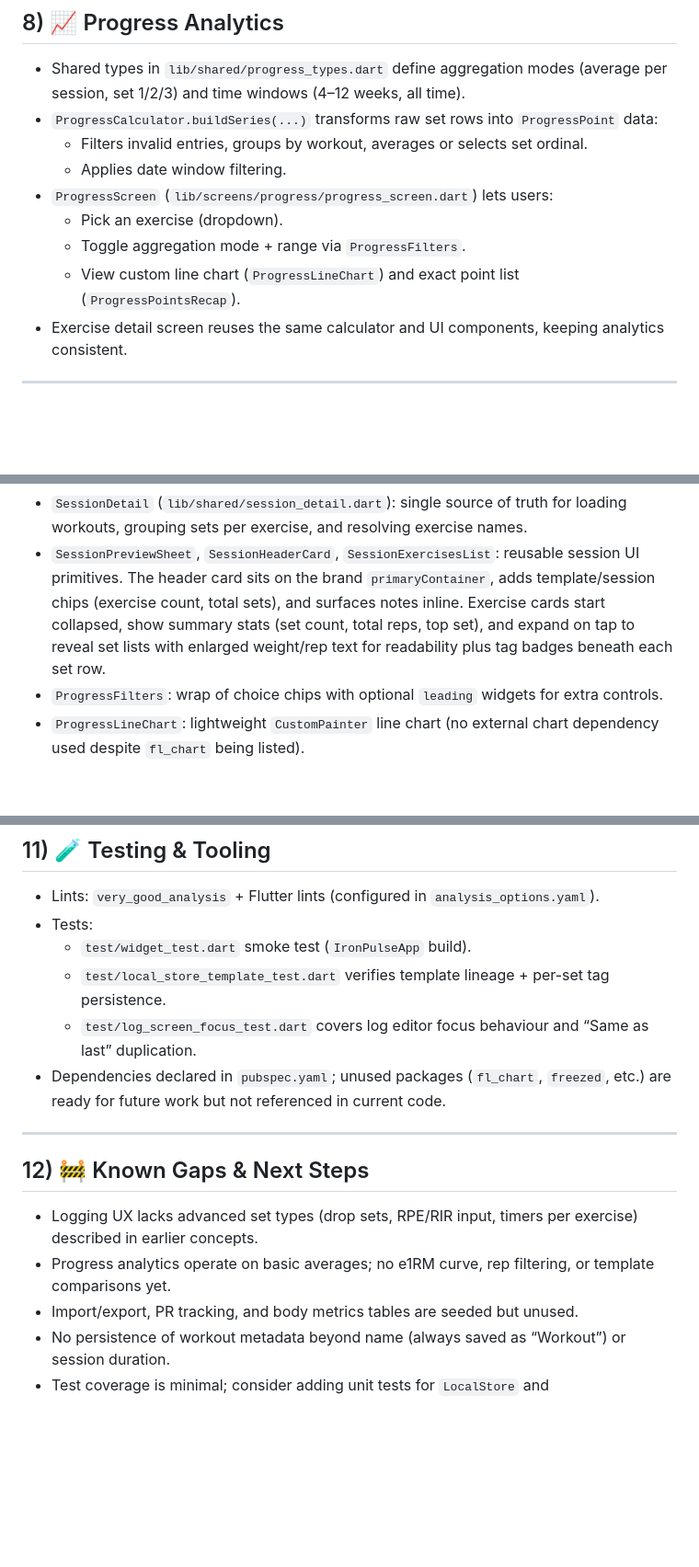
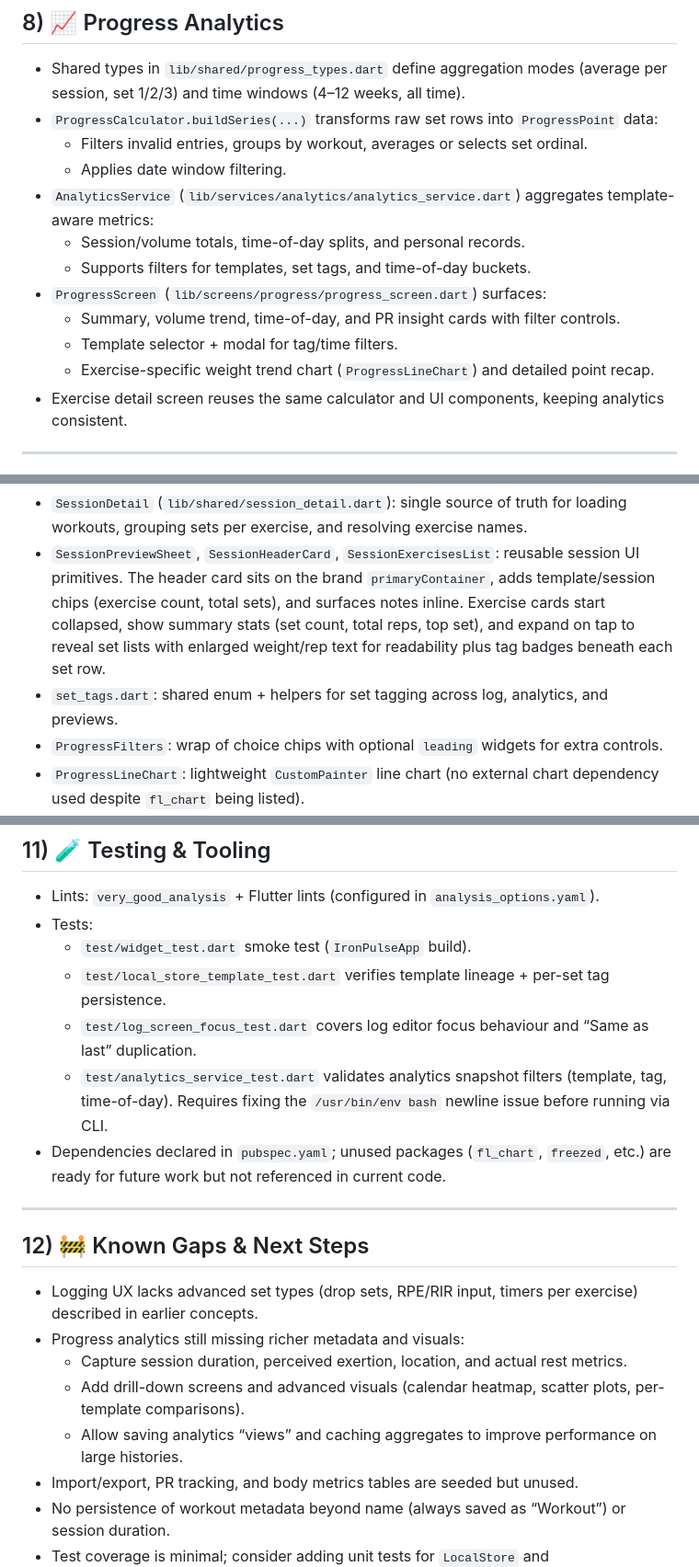
Before and after one commit to OriolHinojo/gym_tracker, a Markdown page: design/design.md, 3 parts joined by grey strips. Shown at 92% size. GitHub-like rendering; blank space fills up the shorter version.

```diff
--- a/design/design.md
+++ b/design/design.md
@@ -129,10 +129,13 @@
 - `ProgressCalculator.buildSeries(...)` transforms raw set rows into `ProgressPoint` data:
   - Filters invalid entries, groups by workout, averages or selects set ordinal.
   - Applies date window filtering.
-- `ProgressScreen` (`lib/screens/progress/progress_screen.dart`) lets users:
-  - Pick an exercise (dropdown).
-  - Toggle aggregation mode + range via `ProgressFilters`.
-  - View custom line chart (`ProgressLineChart`) and exact point list (`ProgressPointsRecap`).
+- `AnalyticsService` (`lib/services/analytics/analytics_service.dart`) aggregates template-aware metrics:
+  - Session/volume totals, time-of-day splits, and personal records.
+  - Supports filters for templates, set tags, and time-of-day buckets.
+- `ProgressScreen` (`lib/screens/progress/progress_screen.dart`) surfaces:
+  - Summary, volume trend, time-of-day, and PR insight cards with filter controls.
+  - Template selector + modal for tag/time filters.
+  - Exercise-specific weight trend chart (`ProgressLineChart`) and detailed point recap.
 - Exercise detail screen reuses the same calculator and UI components, keeping analytics consistent.
 
 ---
@@ -141,6 +144,7 @@
 
 - `SessionDetail` (`lib/shared/session_detail.dart`): single source of truth for loading workouts, grouping sets per exercise, and resolving exercise names.
 - `SessionPreviewSheet`, `SessionHeaderCard`, `SessionExercisesList`: reusable session UI primitives. The header card sits on the brand `primaryContainer`, adds template/session chips (exercise count, total sets), and surfaces notes inline. Exercise cards start collapsed, show summary stats (set count, total reps, top set), and expand on tap to reveal set lists with enlarged weight/rep text for readability plus tag badges beneath each set row.
+- `set_tags.dart`: shared enum + helpers for set tagging across log, analytics, and previews.
 - `ProgressFilters`: wrap of choice chips with optional `leading` widgets for extra controls.
 - `ProgressLineChart`: lightweight `CustomPainter` line chart (no external chart dependency used despite `fl_chart` being listed).
 - `ProgressPointsRecap`: simple card listing all generated `ProgressPoint`s.
@@ -167,6 +171,7 @@
   - `test/widget_test.dart` smoke test (`IronPulseApp` build).
   - `test/local_store_template_test.dart` verifies template lineage + per-set tag persistence.
   - `test/log_screen_focus_test.dart` covers log editor focus behaviour and “Same as last” duplication.
+  - `test/analytics_service_test.dart` validates analytics snapshot filters (template, tag, time-of-day). Requires fixing the `/usr/bin/env bash` newline issue before running via CLI.
 - Dependencies declared in `pubspec.yaml`; unused packages (`fl_chart`, `freezed`, etc.) are ready for future work but not referenced in current code.
 
 ---
@@ -174,7 +179,10 @@
 ## 12) 🚧 Known Gaps & Next Steps
 
 - Logging UX lacks advanced set types (drop sets, RPE/RIR input, timers per exercise) described in earlier concepts.
-- Progress analytics operate on basic averages; no e1RM curve, rep filtering, or template comparisons yet.
+- Progress analytics still missing richer metadata and visuals:
+  - Capture session duration, perceived exertion, location, and actual rest metrics.
+  - Add drill-down screens and advanced visuals (calendar heatmap, scatter plots, per-template comparisons).
+  - Allow saving analytics “views” and caching aggregates to improve performance on large histories.
 - Import/export, PR tracking, and body metrics tables are seeded but unused.
 - No persistence of workout metadata beyond name (always saved as “Workout”) or session duration.
 - Test coverage is minimal; consider adding unit tests for `LocalStore` and `ProgressCalculator`.
```
Also changed, not shown: design/proposed_insights_upgrades.md (added, +195 -0 lines).
